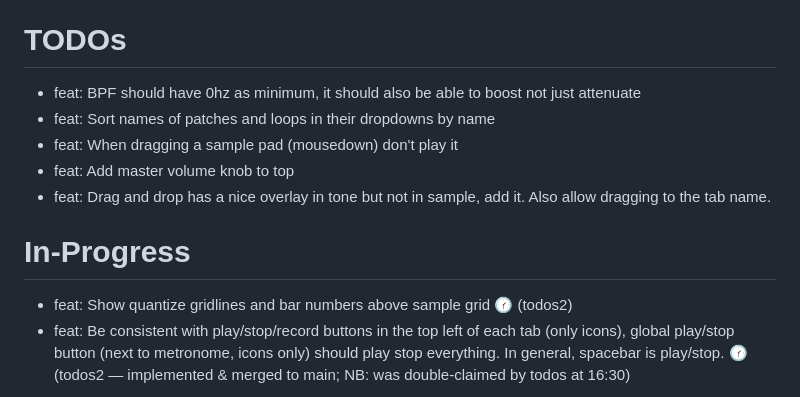
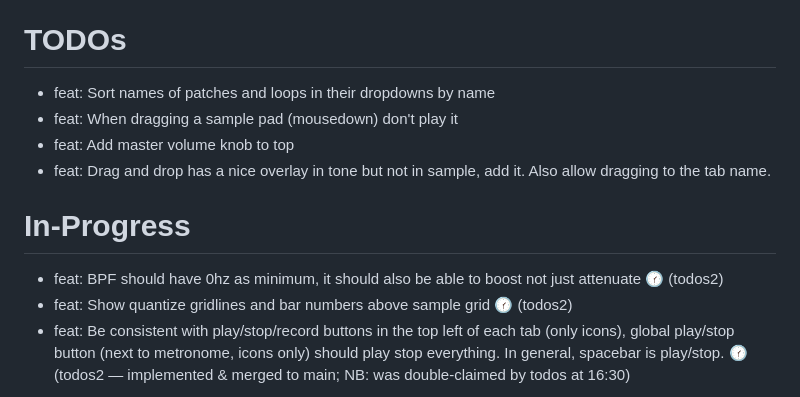
Before and after one commit to cawoodm/webdaw, a Markdown page: TODO.md, the part around the change. Rendered like a GitHub page.

Commit message:
Claim BPF 0hz-min + boost task (todos2)
Claude-Session: https://claude.ai/code/session_01XGX4Z6obKMotxWN9mK6KcL

```diff
--- a/TODO.md
+++ b/TODO.md
@@ -8,7 +8,6 @@
 
 # TODOs
 
-- feat: BPF should have 0hz as minimum, it should also be able to boost not just attenuate
 - feat: Sort names of patches and loops in their dropdowns by name
 - feat: When dragging a sample pad (mousedown) don't play it
 - feat: Add master volume knob to top
@@ -16,6 +15,7 @@
 
 # In-Progress
 
+- feat: BPF should have 0hz as minimum, it should also be able to boost not just attenuate 🕜 (todos2)
 - feat: Show quantize gridlines and bar numbers above sample grid 🕜 (todos2)
 - feat: Be consistent with play/stop/record buttons in the top left of each tab (only icons), global play/stop button (next to metronome, icons only) should play stop everything. In general, spacebar is play/stop. 🕜 (todos2 — implemented & merged to main; NB: was double-claimed by todos at 16:30)
 
```
